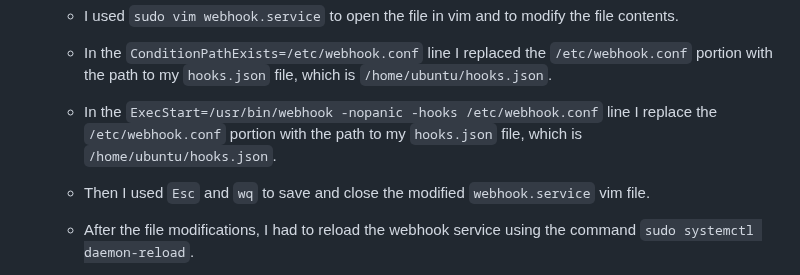
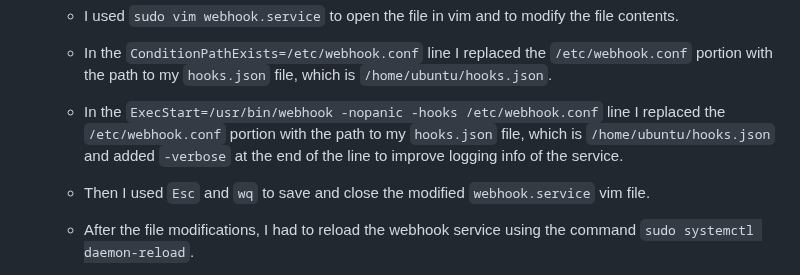
Before and after one commit to WSU-kduncan/s24cicd-aschlotterbeck, a Markdown page: README-CD.md, the part around the change. GitHub-like rendering.

Commit message:
added -verbose

```diff
--- a/README-CD.md
+++ b/README-CD.md
@@ -142,7 +142,7 @@ CEG 3120: Project 05
   - In the `/home/ubuntu root directory`, I used `cd /lib/systemd/system` and then `ls` to locate the `webhook.service` file.
   - I used `sudo vim webhook.service` to open the file in vim and to modify the file contents.
   - In the `ConditionPathExists=/etc/webhook.conf` line I replaced the `/etc/webhook.conf` portion with the path to my `hooks.json` file, which is `/home/ubuntu/hooks.json`.
-  - In the `ExecStart=/usr/bin/webhook -nopanic -hooks /etc/webhook.conf` line I replace the `/etc/webhook.conf` portion with the path to my `hooks.json` file, which is `/home/ubuntu/hooks.json`.
+  - In the `ExecStart=/usr/bin/webhook -nopanic -hooks /etc/webhook.conf` line I replaced the `/etc/webhook.conf` portion with the path to my `hooks.json` file, which is `/home/ubuntu/hooks.json` and added `-verbose` at the end of the line to improve logging info of the service.
   - Then I used `Esc` and `wq` to save and close the modified `webhook.service` vim file.
   - After the file modifications, I had to reload the webhook service using the command `sudo systemctl daemon-reload`.
   - After the service reload, I used `sudo systemctl restart webhook.service` to restart the service.
```
